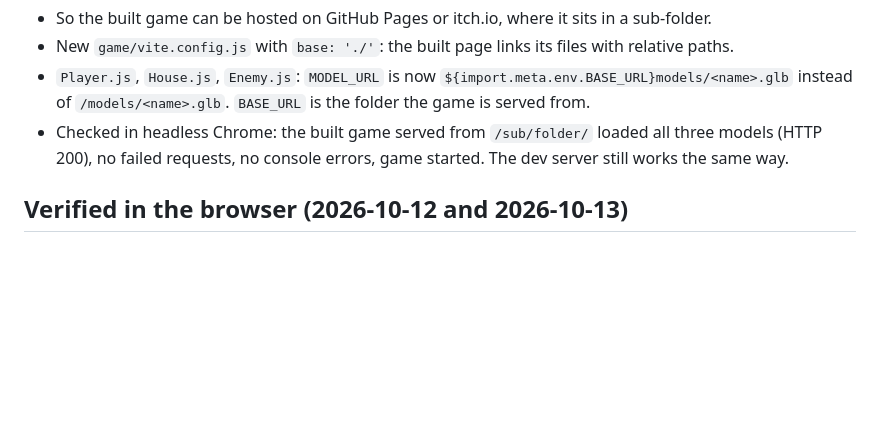
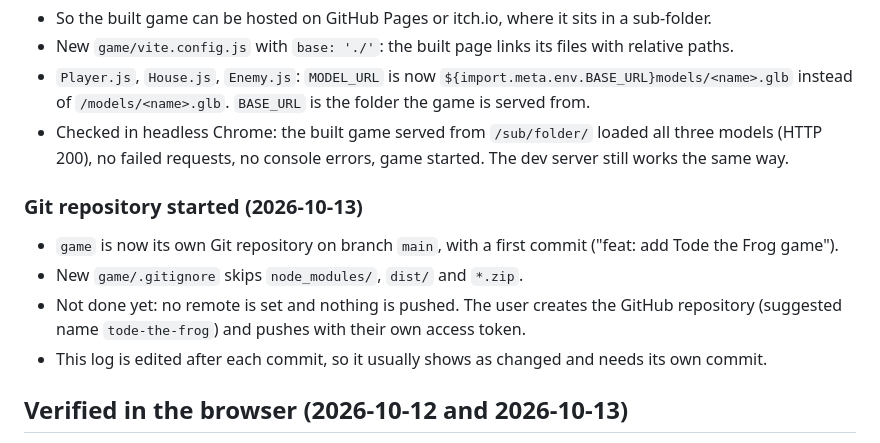
Before and after one commit to RabibHossain/tode-the-frog, a Markdown page: PROGRESS.md, the part around the change. Rendered like a GitHub page; blank space fills up the shorter version.

Commit message:
docs: note the git setup in the progress log

```diff
--- a/PROGRESS.md
+++ b/PROGRESS.md
@@ -365,6 +365,14 @@ All nine lessons were checked on 2026-10-12 by playing the game in a headless Ch
 - Checked in headless Chrome: the built game served from `/sub/folder/` loaded all three models (HTTP 200),
   no failed requests, no console errors, game started. The dev server still works the same way.
 
+### Git repository started (2026-10-13)
+
+- `game` is now its own Git repository on branch `main`, with a first commit ("feat: add Tode the Frog game").
+- New `game/.gitignore` skips `node_modules/`, `dist/` and `*.zip`.
+- Not done yet: no remote is set and nothing is pushed. The user creates the GitHub repository
+  (suggested name `tode-the-frog`) and pushes with their own access token.
+- This log is edited after each commit, so it usually shows as changed and needs its own commit.
+
 ## Verified in the browser (2026-10-12 and 2026-10-13)
 
 - Scene renders: floor, houses, Tode, enemies, score pill. No console errors.
```
